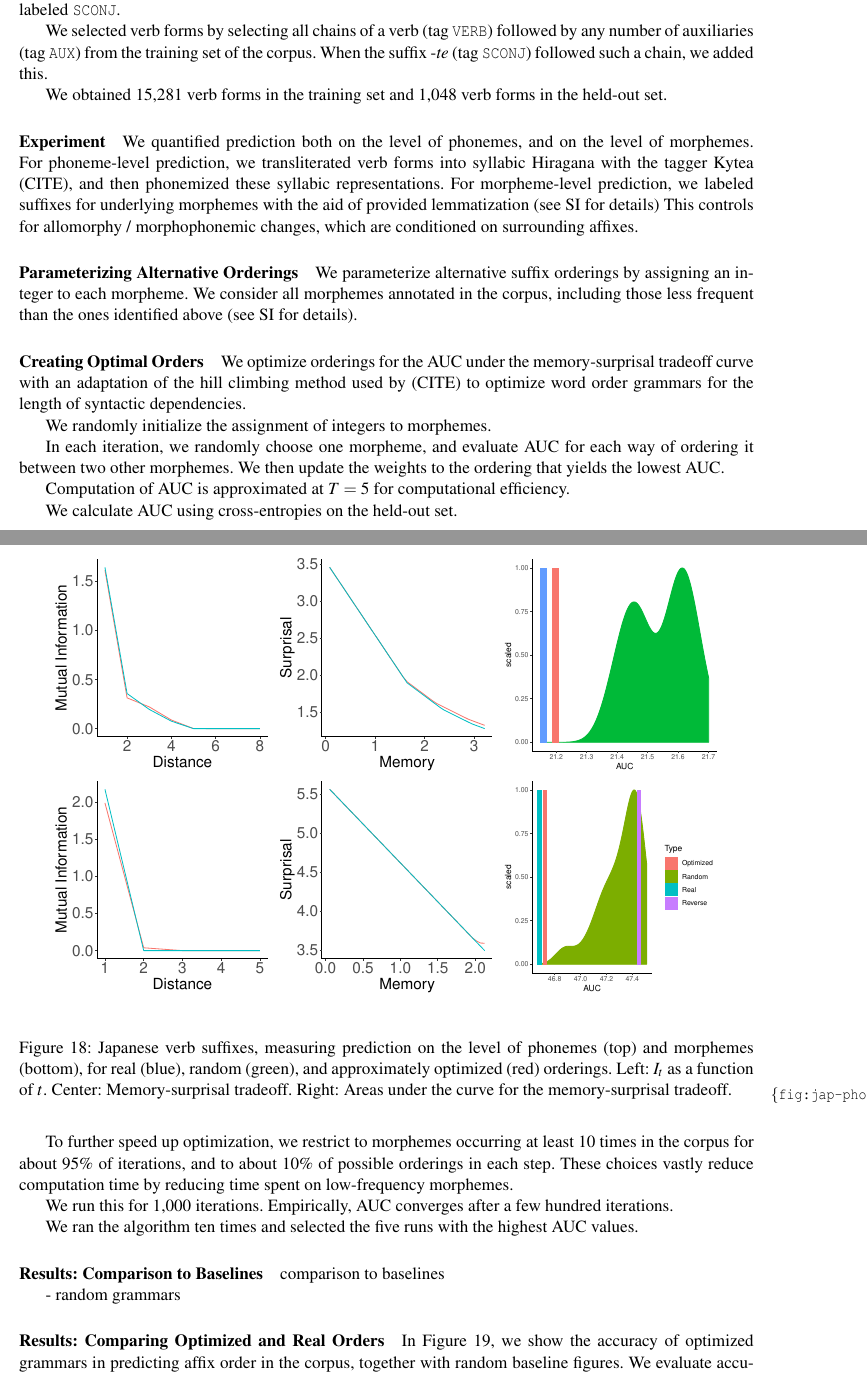
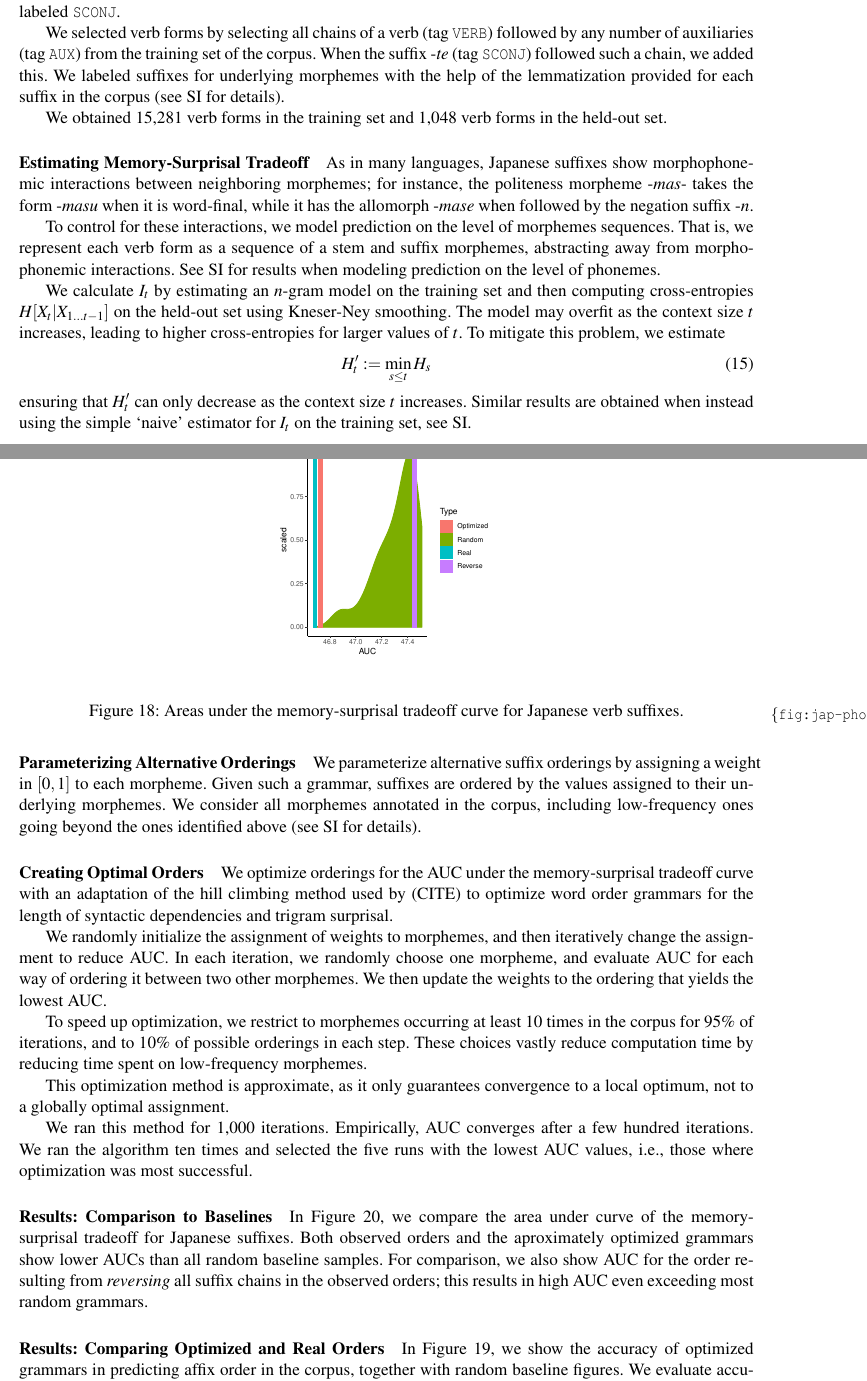
Before and after one commit to m-hahn/memory-surprisal-writeup, a LaTeX paper (writeup/paper.tex, which reads writeup/word-internal.tex): two parts of pages 26 and 27 of 36, joined at a grey line, cut so that both start at the same text. Compiled offline with pdfLaTeX.

Commit message:
Updates from Overleaf

```diff
--- a/writeup/paper.tex
+++ b/writeup/paper.tex
@@ -20,6 +20,15 @@
 
 \usepackage{tikz-dependency}
 \usepackage{longtable}
+
+
+%\usepackage{paralist}
+%\usepackage{graphicx}
+%\usepackage{multirow}
+%\usepackage{enumitem}
+\usepackage{linguex}
+%\raggedbottom
+
 
 
 \newcommand{\R}[0]{\mathbb{R}}
--- a/writeup/word-internal.tex
+++ b/writeup/word-internal.tex
@@ -45,6 +55,7 @@ We used the GSD corpus, Version 2.4, \citep{tanaka2016universal, asahara2018univ
 In the corpus, verb suffixes largely correspond to auxiliaries (with tag \texttt{AUX}); only a few morphemes tagged \texttt{AUX} are not standardly treated as suffixes (see SI), and one frequent suffix (-\textit{te}) is labeled \texttt{SCONJ}.
 
 We selected verb forms by selecting all chains of a verb (tag \texttt{VERB}) followed by any number of auxiliaries (tag \texttt{AUX}) from the training set of the corpus. When the suffix -\textit{te} (tag \texttt{SCONJ}) followed such a chain, we added this.
+We labeled suffixes for underlying morphemes with the help of the lemmatization provided for each suffix in the corpus (see SI for details).
 
 We obtained 15,281 verb forms in the training set and 1,048 verb forms in the held-out set.
 
@@ -55,55 +66,64 @@ We obtained 15,281 verb forms in the training set and 1,048 verb forms in the he
 
 
 
-\paragraph{Experiment}
-We quantified prediction both on the level of phonemes, and on the level of morphemes.
-For phoneme-level prediction, we transliterated verb forms into syllabic Hiragana with the tagger Kytea (CITE), and then phonemized these syllabic representations.
-For morpheme-level prediction, we labeled suffixes for underlying morphemes with the aid of provided lemmatization (see SI for details)
-This controls for allomorphy / morphophonemic changes, which are conditioned on surrounding affixes.
+\paragraph{Estimating Memory-Surprisal Tradeoff}
+As in many languages, Japanese suffixes show morphophonemic interactions between neighboring morphemes; for instance, the politeness morpheme -\textit{mas}- takes the form -\textit{masu} when it is word-final, while it has the allomorph -\textit{mase} when followed by the negation suffix -\textit{n}.
 
+To control for these interactions, we model prediction on the level of morphemes sequences.
+That is, we represent each verb form as a sequence of a stem and suffix morphemes, abstracting away from morphophonemic interactions.
+See SI for results when modeling prediction on the level of phonemes.
+
+We calculate $I_t$ by estimating an $n$-gram model on the training set and then computing cross-entropies $H[X_t|X_{1\dots t-1}]$ on the held-out set using Kneser-Ney smoothing.
+The model may overfit as the context size $t$ increases, leading to higher cross-entropies for larger values of $t$.
+To mitigate this problem, we estimate
+\begin{equation}
+H'_t := \min_{s \leq t} H_s
+\end{equation}
+ensuring that $H'_t$ can only decrease as the context size $t$ increases.
+Similar results are obtained when instead using the simple `naive' estimator for $I_t$ on the training set, see SI.
 
 \paragraph{Parameterizing Alternative Orderings}
 
-We parameterize alternative suffix orderings by assigning an integer to each morpheme.
-We consider all morphemes annotated in the corpus, including those less frequent than the ones identified above (see SI for details).
+We parameterize alternative suffix orderings by assigning a weight in $[0,1]$ to each morpheme.
+Given such a grammar, suffixes are ordered by the values assigned to their underlying morphemes.
+We consider all morphemes annotated in the corpus, including low-frequency ones going beyond the ones identified above (see SI for details).
+
+
 
 \paragraph{Creating Optimal Orders}
 
-We optimize orderings for the AUC under the memory-surprisal tradeoff curve with an adaptation of the hill climbing method used by (CITE) to optimize word order grammars for the length of syntactic dependencies.
+We optimize orderings for the AUC under the memory-surprisal tradeoff curve with an adaptation of the hill climbing method used by (CITE) to optimize word order grammars for the length of syntactic dependencies and trigram surprisal.
 
-We randomly initialize the assignment of integers to morphemes.
-
+We randomly initialize the assignment of weights to morphemes, and then iteratively change the assignment to reduce AUC.
 In each iteration, we randomly choose one morpheme, and evaluate AUC for each way of ordering it between two other morphemes.
 We then update the weights to the ordering that yields the lowest AUC.
 
-Computation of AUC is approximated at $T=5$ for computational efficiency.
-
-We calculate AUC using cross-entropies on the held-out set.
-
-To further speed up optimization, we restrict to morphemes occurring at least 10 times in the corpus for about 95\% of iterations, and to about 10\% of possible orderings in each step.
+To speed up optimization, we restrict to morphemes occurring at least 10 times in the corpus for 95\% of iterations, and to 10\% of possible orderings in each step.
 These choices vastly reduce computation time by reducing time spent on low-frequency morphemes.
 
-We run this for 1,000 iterations. Empirically, AUC converges after a few hundred iterations.
+This optimization method is approximate, as it only guarantees convergence to a local optimum, not to a globally optimal assignment.
 
-We ran the algorithm ten times and selected the five runs with the highest AUC values.
+We ran this method for 1,000 iterations. Empirically, AUC converges after a few hundred iterations.
+We ran the algorithm ten times and selected the five runs with the lowest AUC values, i.e., those where optimization was most successful.
 
 \paragraph{Results: Comparison to Baselines}
-comparison to baselines
-
-- random grammars
+In Figure~\ref{fig:jap-phon-morph}, we compare the area under curve of the memory-surprisal tradeoff for Japanese suffixes.
+Both observed orders and the aproximately optimized grammars show lower AUCs than all random baseline samples.
+For comparison, we also show AUC for the order resulting from \emph{reversing} all suffix chains in the observed orders; this results in high AUC even exceeding most random grammars.
 
 
 \begin{figure}
 	\begin{center}
-\includegraphics[width=0.3\textwidth]{figures/Japanese-suffixes-byPhonemes-it-heldout.pdf}
-\includegraphics[width=0.3\textwidth]{figures/Japanese-suffixes-byPhonemes-memsurp-heldout.pdf}
-\includegraphics[width=0.3\textwidth]{figures/Japanese-suffixes-byPhonemes-auc-hist-heldout.pdf}
-
-\includegraphics[width=0.3\textwidth]{figures/Japanese-suffixes-byMorphemes-it-heldout.pdf}
-\includegraphics[width=0.3\textwidth]{figures/Japanese-suffixes-byMorphemes-memsurp-heldout.pdf}
+%\includegraphics[width=0.3\textwidth]{figures/Japanese-suffixes-byPhonemes-it-heldout.pdf}
+%\includegraphics[width=0.3\textwidth]{figures/Japanese-suffixes-byPhonemes-memsurp-heldout.pdf}
+%\includegraphics[width=0.3\textwidth]{figures/Japanese-suffixes-byPhonemes-auc-hist-heldout.pdf}
+%
+%\includegraphics[width=0.3\textwidth]{figures/Japanese-suffixes-byMorphemes-it-heldout.pdf}
+%\includegraphics[width=0.3\textwidth]{figures/Japanese-suffixes-byMorphemes-memsurp-heldout.pdf}
 \includegraphics[width=0.3\textwidth]{figures/Japanese-suffixes-byMorphemes-auc-hist-heldout.pdf}
 \end{center}
-	\caption{Japanese verb suffixes, measuring prediction on the level of phonemes (top) and morphemes (bottom), for real (blue), random (green), and approximately optimized (red) orderings. Left: $I_t$ as a function of $t$. Center: Memory-surprisal tradeoff. Right: Areas under the curve for the memory-surprisal tradeoff.}\label{fig:jap-phon-morph}
+	\caption{Areas under the memory-surprisal tradeoff curve for Japanese verb suffixes.}\label{fig:jap-phon-morph}
+	%\caption{Japanese verb suffixes, measuring prediction on the level of phonemes (top) and morphemes (bottom), for real (blue), random (green), and approximately optimized (red) orderings. Left: $I_t$ as a function of $t$. Center: Memory-surprisal tradeoff. Right: Areas under the curve for the memory-surprisal tradeoff.}\label{fig:jap-phon-morph}
 \end{figure}
 
 
```
Also changed, not shown: writeup/word-internal.tex (63 more changed lines).
